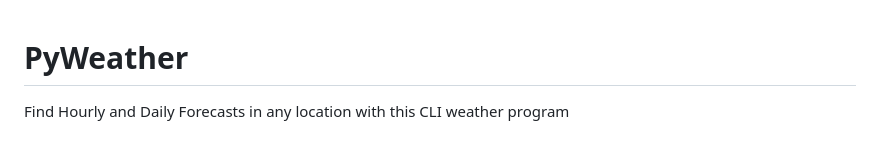
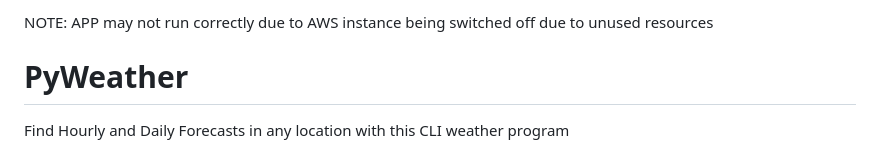
Before and after one commit to scottsmyth56/Python-WeatherApp, a Markdown page: README.md, the part around the change. Rendered like a GitHub page.

```diff
--- a/README.md
+++ b/README.md
@@ -1,3 +1,7 @@
+
+
+NOTE: APP may not run correctly due to AWS instance being switched off due to unused resources
+
 
 # PyWeather
 Find Hourly and Daily Forecasts in any location with this CLI weather program
```
